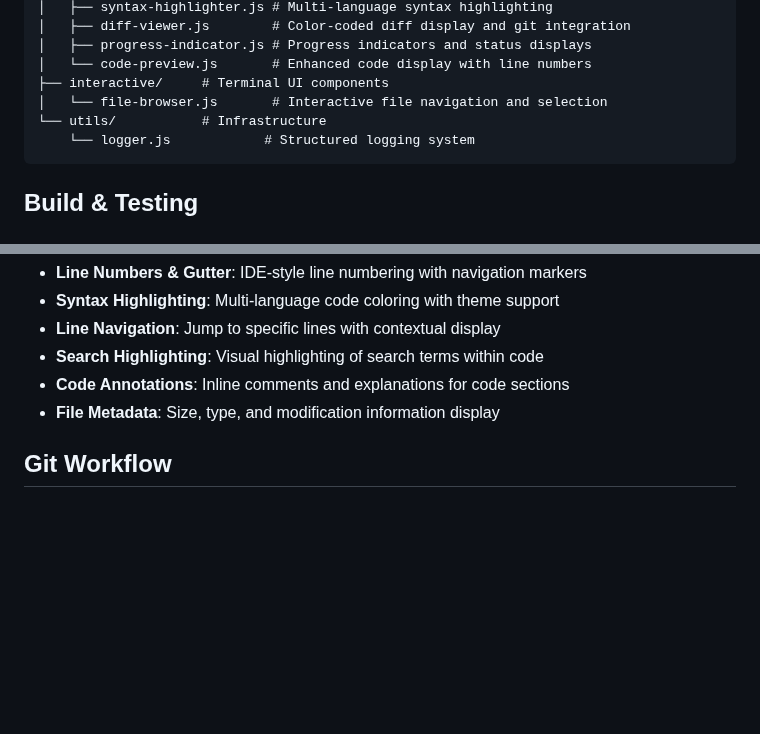
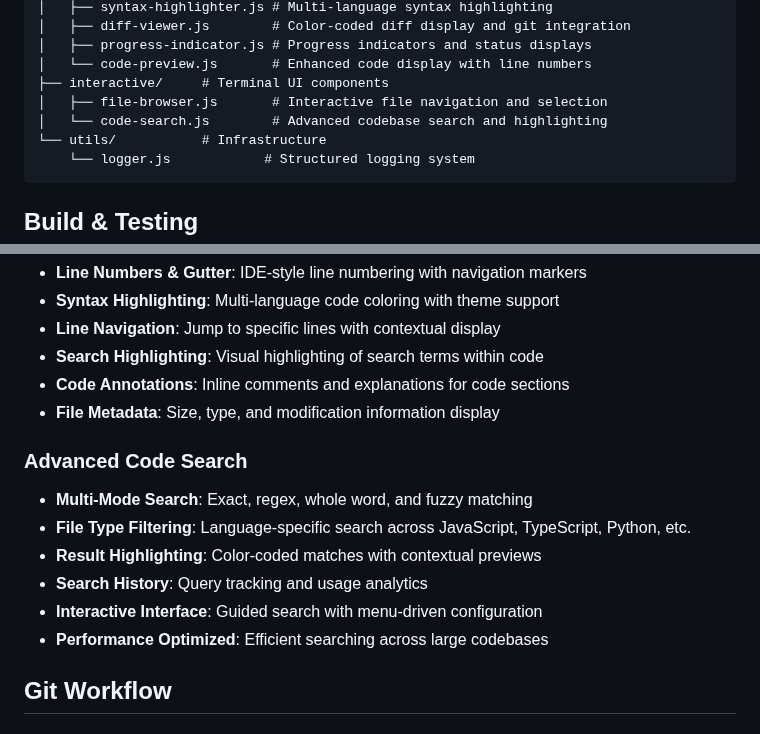
Before and after one commit to NYTEMODEONLY/grok-code, a Markdown page: GROK.md, 2 parts joined by grey strips. Drawn GitHub-style; blank space fills up the shorter version.

````diff
--- a/GROK.md
+++ b/GROK.md
@@ -85,7 +85,8 @@ lib/
 │   ├── progress-indicator.js # Progress indicators and status displays
 │   └── code-preview.js       # Enhanced code display with line numbers
 ├── interactive/     # Terminal UI components
-│   └── file-browser.js       # Interactive file navigation and selection
+│   ├── file-browser.js       # Interactive file navigation and selection
+│   └── code-search.js        # Advanced codebase search and highlighting
 └── utils/           # Infrastructure
     └── logger.js            # Structured logging system
 ```
@@ -174,6 +175,15 @@ lib/
 - **Code Annotations**: Inline comments and explanations for code sections
 - **File Metadata**: Size, type, and modification information display
 
+### Advanced Code Search
+
+- **Multi-Mode Search**: Exact, regex, whole word, and fuzzy matching
+- **File Type Filtering**: Language-specific search across JavaScript, TypeScript, Python, etc.
+- **Result Highlighting**: Color-coded matches with contextual previews
+- **Search History**: Query tracking and usage analytics
+- **Interactive Interface**: Guided search with menu-driven configuration
+- **Performance Optimized**: Efficient searching across large codebases
+
 ## Git Workflow
 
 ### Branch Strategy
````
Also changed, not shown: README.md (+10 -0 lines).
